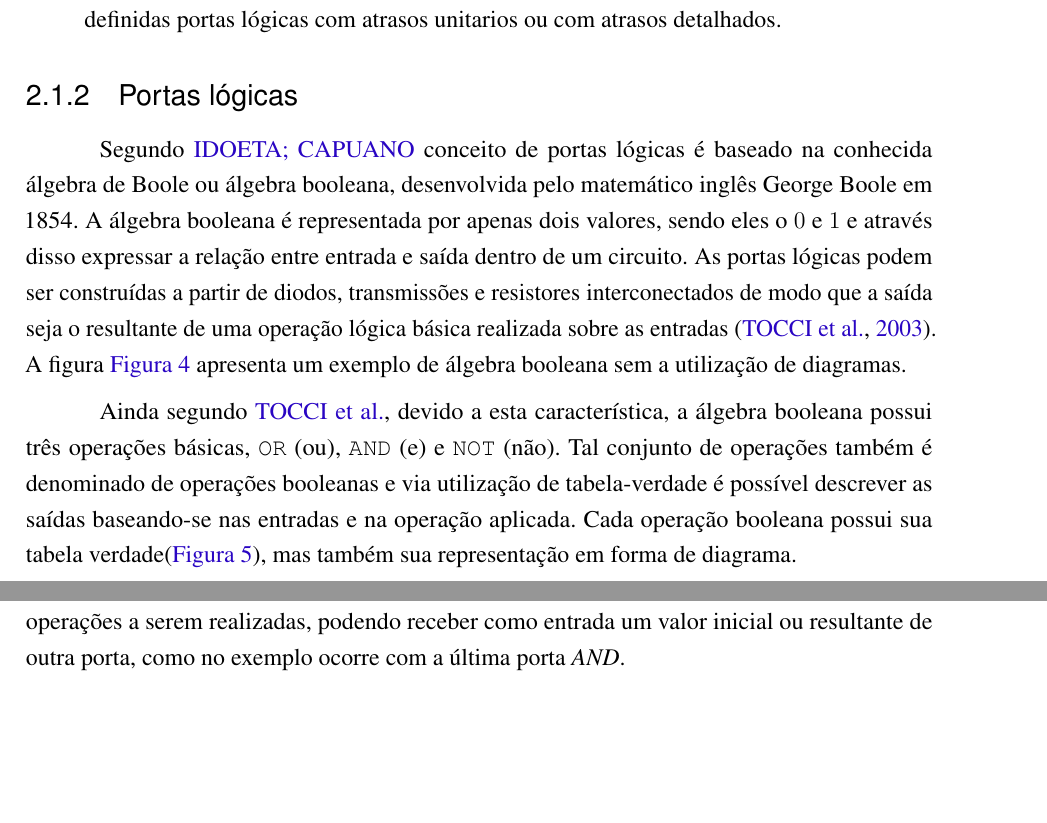
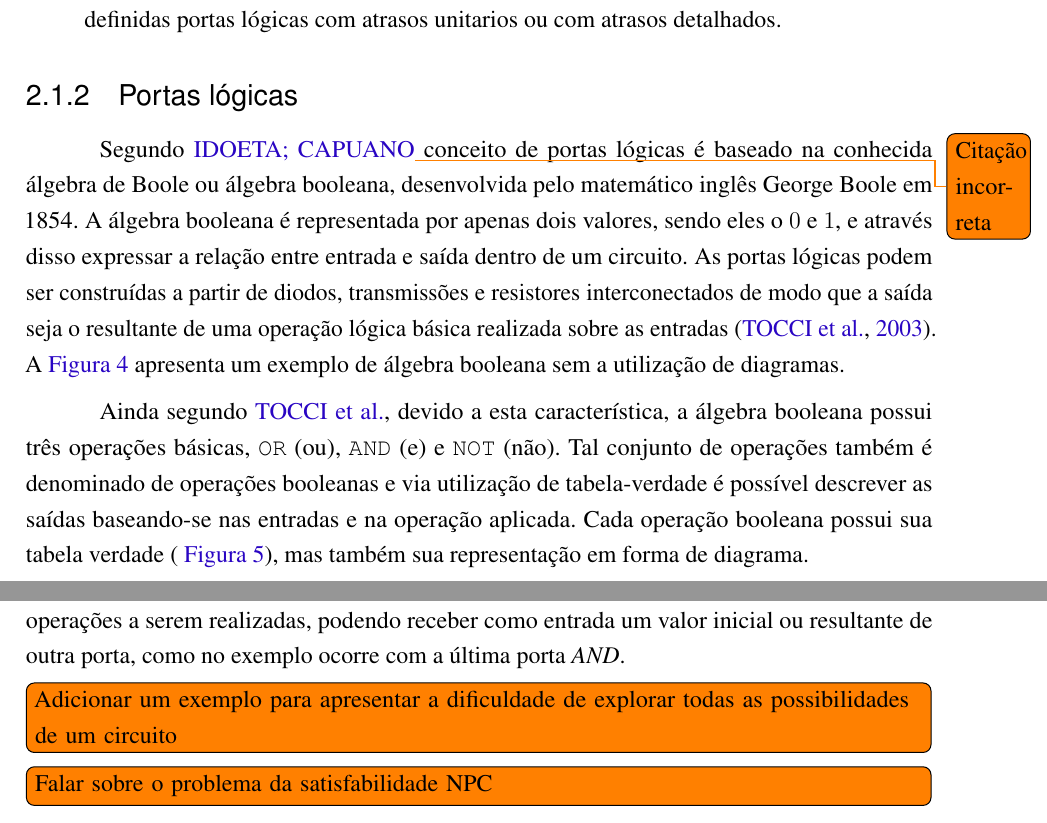
Before and after one commit to Kevinaires/Monografia---Kevin, a LaTeX thesis (main.tex, which reads Sections/Conceitos_e_definicoes.tex): two parts of pages 19 and 20 of 60, joined at a grey line, cut so that both start at the same text, the shorter picture padded with empty space. Compiled offline with pdfLaTeX.

Commit message:
Minor changes on 2.1.2
Signed-off-by: Herbert Rocha <herberthb12@gmail.com>

```diff
--- a/Sections/Conceitos_e_definicoes.tex
+++ b/Sections/Conceitos_e_definicoes.tex
@@ -97,5 +98,5 @@ Segundo \cite{cappelattipraticando}, uma descrição em VHDL pode conter diferen
 %============================
 \subsection{Portas lógicas}
 
-Segundo \citeauthor{idoeta1982elementos} conceito de portas lógicas é baseado na conhecida álgebra de Boole ou álgebra booleana, desenvolvida pelo matemático inglês George Boole em 1854. A álgebra booleana é representada por apenas dois valores, sendo eles o $0$ e $1$ e através disso expressar a relação entre entrada e saída dentro de um circuito. As portas lógicas podem ser construídas a partir de diodos, transmissões e resistores interconectados de modo que a saída seja o resultante de uma operação lógica básica realizada sobre as entradas \cite{tocci2003sistemas}. A figura \autoref{fig:algebra_booleana} apresenta um exemplo de álgebra booleana sem a utilização de diagramas.
+Segundo \citeauthor{idoeta1982elementos}\todo{Citação incorreta} conceito de portas lógicas é baseado na conhecida álgebra de Boole ou álgebra booleana, desenvolvida pelo matemático inglês George Boole em 1854. A álgebra booleana é representada por apenas dois valores, sendo eles o $0$ e $1$, e através disso expressar a relação entre entrada e saída dentro de um circuito. As portas lógicas podem ser construídas a partir de diodos, transmissões e resistores interconectados de modo que a saída seja o resultante de uma operação lógica básica realizada sobre as entradas \cite{tocci2003sistemas}. A \autoref{fig:algebra_booleana} apresenta um exemplo de álgebra booleana sem a utilização de diagramas.
 
@@ -108,7 +109,7 @@ Segundo \citeauthor{idoeta1982elementos} conceito de portas lógicas é baseado
 \end{figure}
 
 \par
-Ainda segundo \citeauthor{tocci2003sistemas}, devido a esta característica, a álgebra booleana possui três operações básicas, \texttt{OR} (ou), \texttt{AND} (e) e \texttt{NOT} (não). Tal conjunto de operações também é denominado de operações booleanas e via utilização de tabela-verdade é possível descrever as saídas baseando-se nas entradas e na operação aplicada. Cada operação booleana possui sua tabela verdade(\autoref{fig:exemplo_diagrama}), mas também sua representação em forma de diagrama.
+Ainda segundo \citeauthor{tocci2003sistemas}, devido a esta característica, a álgebra booleana possui três operações básicas, \texttt{OR} (ou), \texttt{AND} (e) e \texttt{NOT} (não). Tal conjunto de operações também é denominado de operações booleanas e via utilização de tabela-verdade é possível descrever as saídas baseando-se nas entradas e na operação aplicada. Cada operação booleana possui sua tabela verdade (~\autoref{fig:exemplo_diagrama}), mas também sua representação em forma de diagrama.
 
 \begin{figure}[H]
 	\begin{center}
@@ -127,6 +128,10 @@ Ainda segundo \citeauthor{tocci2003sistemas}, devido a esta característica, a
 \end{figure}
 
 A \autoref{fig:exemplo_circuito} apresenta um circuito lógico formado pelas portas básicas da álgebra booleana. O circuito apresenta 3 entradas representadas pelas letras A, B e C, mas também formada por duas portas \textit{AND}, uma porta \textit{NOT} e uma porta \textit{OR}. Cada uma destas portas representando operações a serem realizadas, podendo receber como entrada um valor inicial ou resultante de outra porta, como no exemplo ocorre com a última porta \textit{AND}.
+
+\todo[inline]{Adicionar um exemplo para apresentar a dificuldade de explorar todas as possibilidades de um circuito}
+
+\todo[inline]{Falar sobre o problema da satisfabilidade NPC}
 
 %============================
 %VERIFICAÇÃO DE SISTEMAS
```
Also changed, not shown: Sections/Conceitos_e_definicoes.tex (5 more changed lines).
